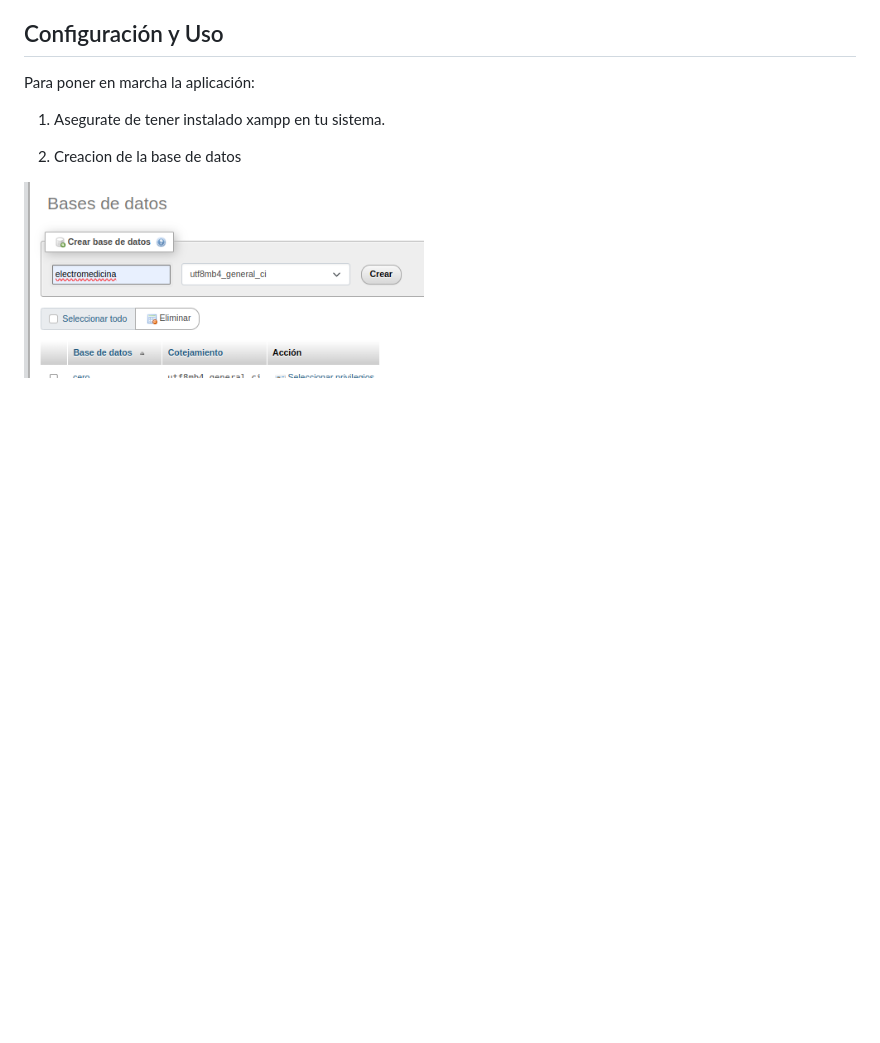
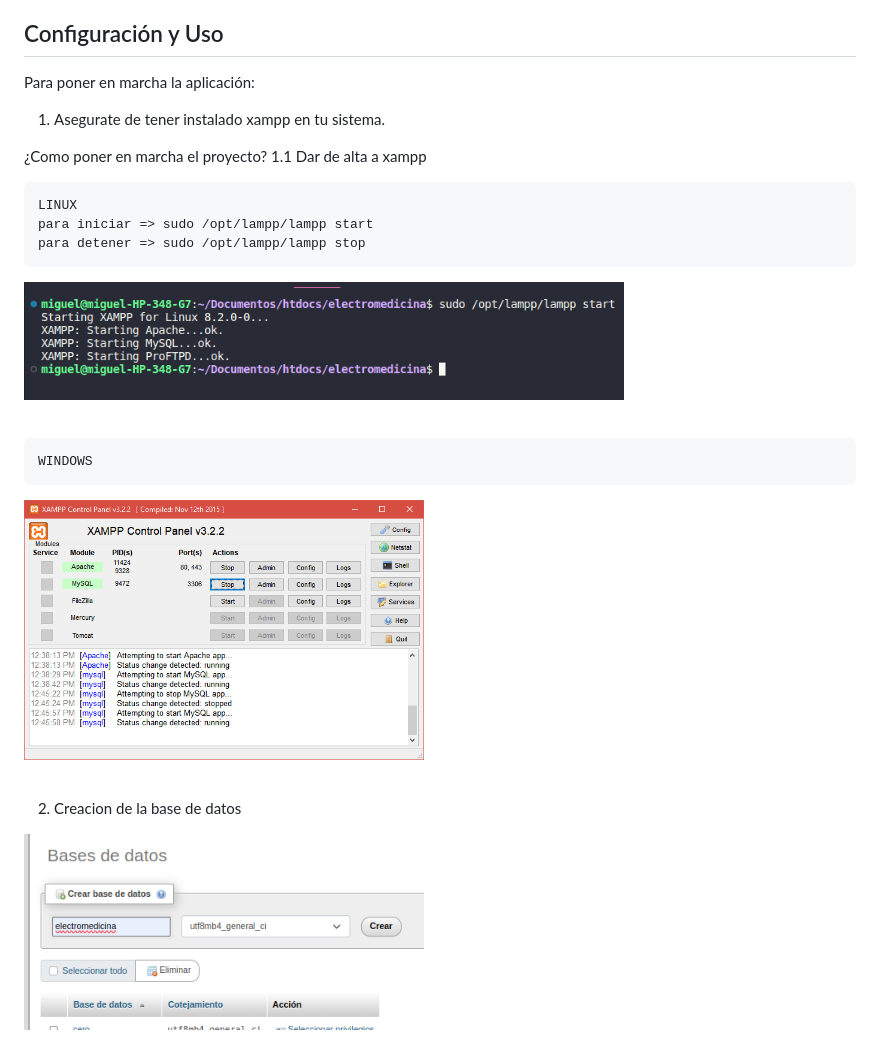
Before and after one commit to migayalach/Maintenance-and-monitoring-of-medical-equipment, a Markdown page: README.md, the part around the change. Rendered like a GitHub page; pictures changed too: img/linux.png (added), img/windows.png (added); blank space fills up the shorter version.

```diff
--- a/README.md
+++ b/README.md
@@ -23,6 +23,19 @@ Para poner en marcha la aplicación:
 
 1. Asegurate de tener instalado xampp en tu sistema.
 
+¿Como poner en marcha el proyecto?
+1.1 Dar de alta a xampp<br>
+
+    LINUX
+    para iniciar => sudo /opt/lampp/lampp start
+    para detener => sudo /opt/lampp/lampp stop
+
+<img src="./img/linux.png" width='600px'/><br><br>
+
+    WINDOWS
+
+<img src="./img/windows.png" width='400px'/><br><br>
+
 2. Creacion de la base de datos
 
 <img src="./img/creacionBdd.png" width='400px'/><br>
```
